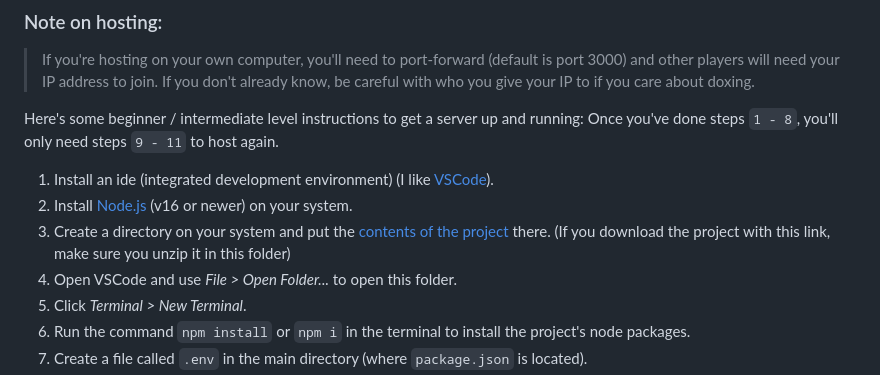
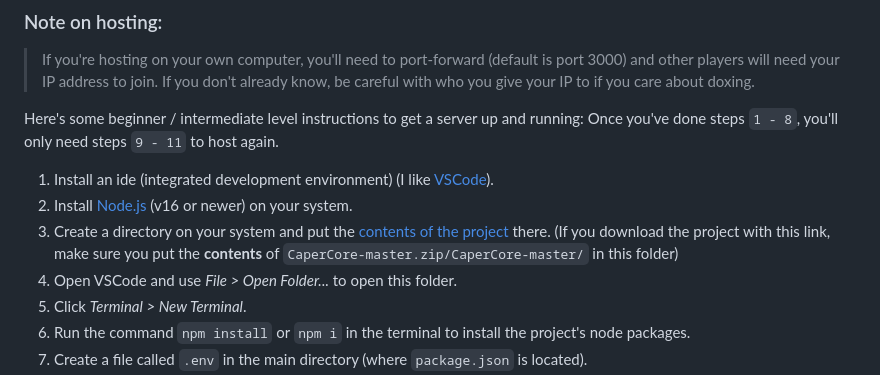
Before and after one commit to CaperCube/HyperVox, a Markdown page: docs/md/Setup.md, the part around the change. Drawn GitHub-style.

Commit message:
More clarification in server-setup

```diff
--- a/docs/md/Setup.md
+++ b/docs/md/Setup.md
@@ -12,7 +12,7 @@ Once you've done steps `1 - 8`, you'll only need steps `9 - 11` to host again.
 
 1. Install an ide (integrated development environment) (I like [VSCode](https://code.visualstudio.com/download)).
 2. Install [Node.js](https://nodejs.org/en/download/) (v16 or newer) on your system.
-3. Create a directory on your system and put the [contents of the project](https://github.com/CaperCube/CaperCore/archive/refs/heads/master.zip) there. (If you download the project with this link, make sure you unzip it in this folder)
+3. Create a directory on your system and put the [contents of the project](https://github.com/CaperCube/CaperCore/archive/refs/heads/master.zip) there. (If you download the project with this link, make sure you put the **contents** of `CaperCore-master.zip/CaperCore-master/` in this folder)
 4. Open VSCode and use *File > Open Folder...* to open this folder.
 5. Click *Terminal > New Terminal*.
 6. Run the command `npm install` or `npm i` in the terminal to install the project's node packages.
```
